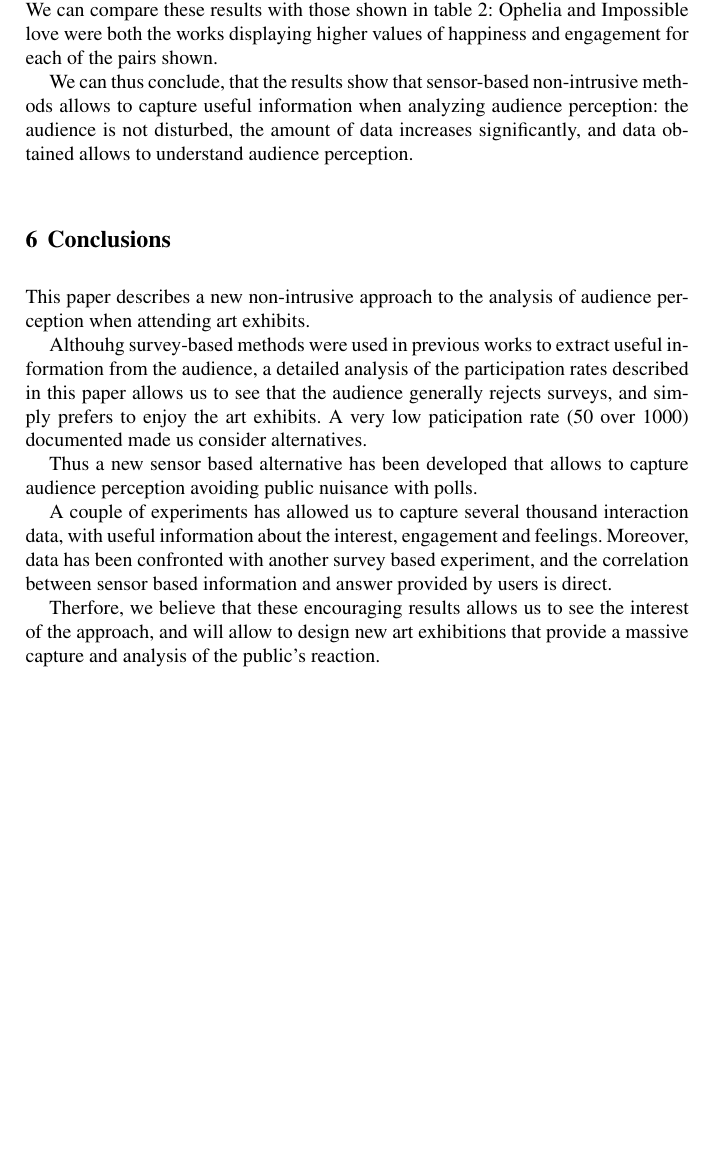
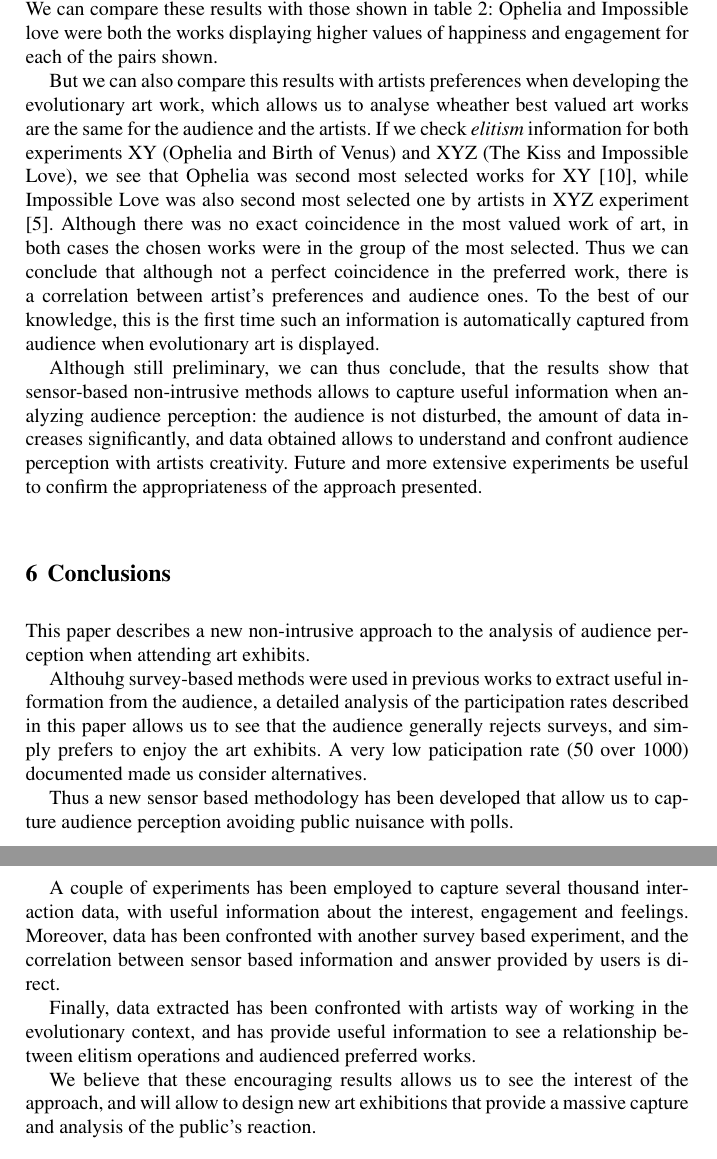
Before and after one commit to mariosky/Improving-Evolutionary-Art-Audience-Interaction, a LaTeX document (bookchapter.tex): part of page 14 of 15 before the commit and two parts of pages 14 and 15 of 16 after it, the two joined at a grey line, cut so that both start at the same text, the shorter picture padded with empty space. Compiled offline with pdfLaTeX.

Commit message:
Update on Overleaf.

```diff
--- a/bookchapter.tex
+++ b/bookchapter.tex
@@ -321,7 +319,9 @@ Impossible Love & 0 & 55 & 23  & 17 & 4  & 3 \\ \hline
 
 As we may notice, Ophelia was preferred from the first pair of paintings over the Kiss, while Impossible love was the preferred one from the second pair of paintings.  We can compare these results with those shown in table \ref{tab:readings}:  Ophelia and Impossible love were both the works displaying higher values of happiness and engagement for each of the pairs shown.
 
-We can thus conclude, that the results show that sensor-based non-intrusive methods allows to capture useful information when analyzing audience perception:  the audience is not disturbed, the amount of data increases significantly, and data obtained allows to understand audience perception.
+But we can also compare this results with artists preferences when developing the evolutionary art work, which allows us to analyse wheather best valued art works are the same for the audience and the artists.  If we check \textit{elitism} information for both experiments XY (Ophelia and Birth of Venus) and XYZ (The Kiss and Impossible Love), we see that Ophelia was second most selected works for XY \cite{arteevolutivo}, while Impossible Love was also second most selected one by artists in XYZ experiment \cite{moreno2016analysing}.  Although there was no exact coincidence in the most valued work of art, in both cases the chosen works were in the group of the most selected.  Thus we can conclude that although not a perfect coincidence in the preferred work, there is a correlation between artist's preferences and audience ones.  To the best of our knowledge, this is the first time such an information is automatically captured from audience when evolutionary art is displayed.
+
+Although still preliminary, we can thus conclude, that the results show that sensor-based non-intrusive methods allows to capture useful information when analyzing audience perception:  the audience is not disturbed, the amount of data increases significantly, and data obtained allows to understand and confront audience perception with artists creativity.  Future and more extensive experiments be useful to confirm the appropriateness of the approach presented.
 
 \section{Conclusions}
 %\input{Conclusions}
@@ -330,11 +330,13 @@ This paper describes a new non-intrusive approach to the analysis of audience pe
 
 Althouhg survey-based methods were used in previous works to extract useful information from the audience, a detailed analysis of the participation rates described in this paper allows us to see that the audience generally rejects surveys, and simply prefers to enjoy the art exhibits.  A very low paticipation rate (50 over 1000) documented made us consider alternatives.
 
-Thus a new sensor based alternative has been developed that allows to capture audience perception avoiding public nuisance with polls.
+Thus a new sensor based methodology has been developed that allow us to capture audience perception avoiding public nuisance with polls.
 
-A couple of experiments has allowed us to capture several thousand interaction data, with useful information about the interest, engagement and feelings.  Moreover, data has been confronted with another survey based experiment, and the correlation between sensor based information and answer provided by users is direct.
+A couple of experiments has been employed to capture several thousand interaction data, with useful information about the interest, engagement and feelings.  Moreover, data has been confronted with another survey based experiment, and the correlation between sensor based information and answer provided by users is direct.
 
-Therfore, we believe that these encouraging results allows us to see the interest of the approach, and will allow to design new art exhibitions that provide a massive capture and analysis of the public's reaction.
+Finally, data extracted has been confronted with artists way of working in the evolutionary context, and has provide useful information to see a relationship between elitism operations and audienced preferred works.
+
+We believe that these encouraging results allows us to see the interest of the approach, and will allow to design new art exhibitions that provide a massive capture and analysis of the public's reaction.
 
 \section*{Acknowledgements}
 \sloppypar  The authors would like to thank Spanish Ministry of Economy,
```
Also changed, not shown: neo.bib (+8 -0 lines), bookchapter.tex (6 more changed lines).
